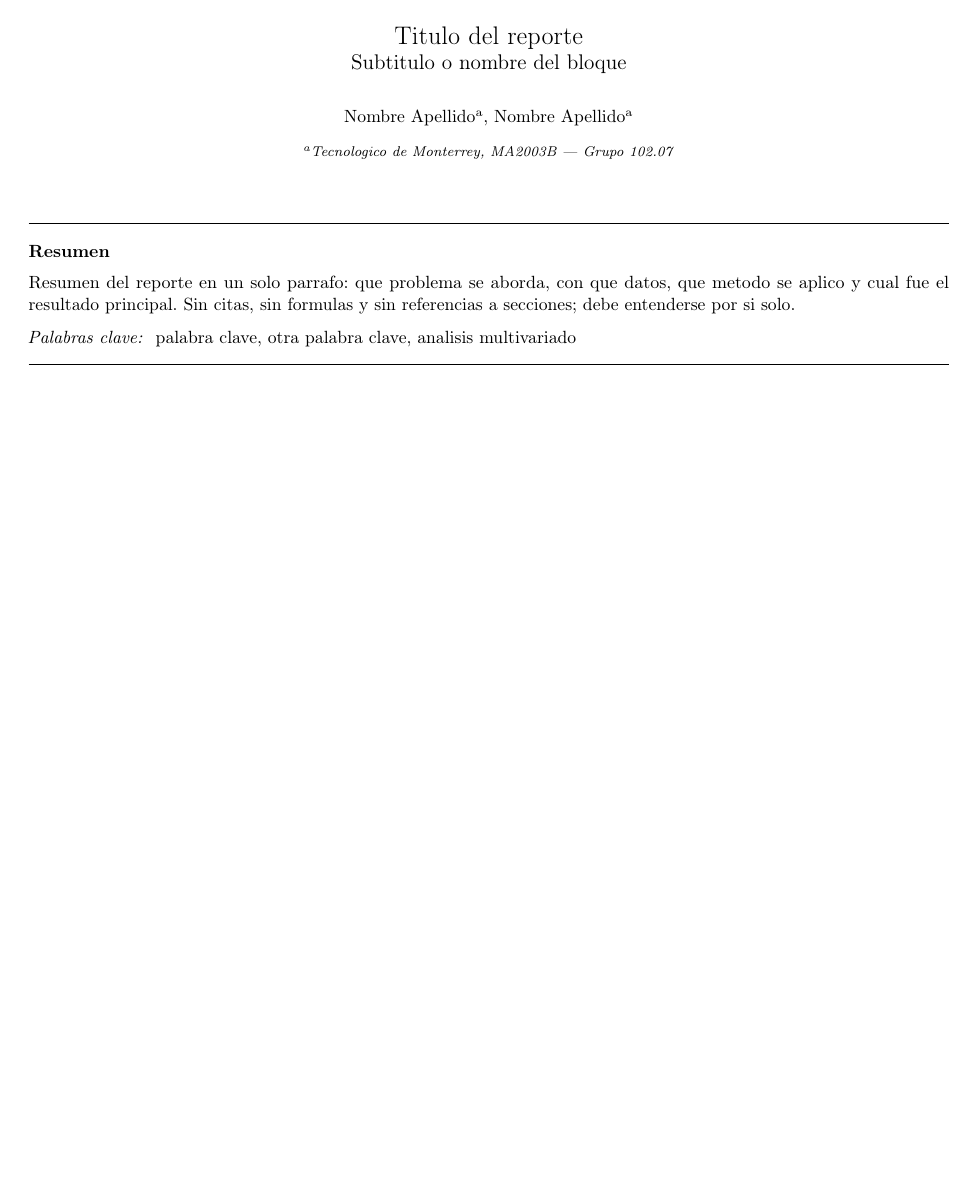
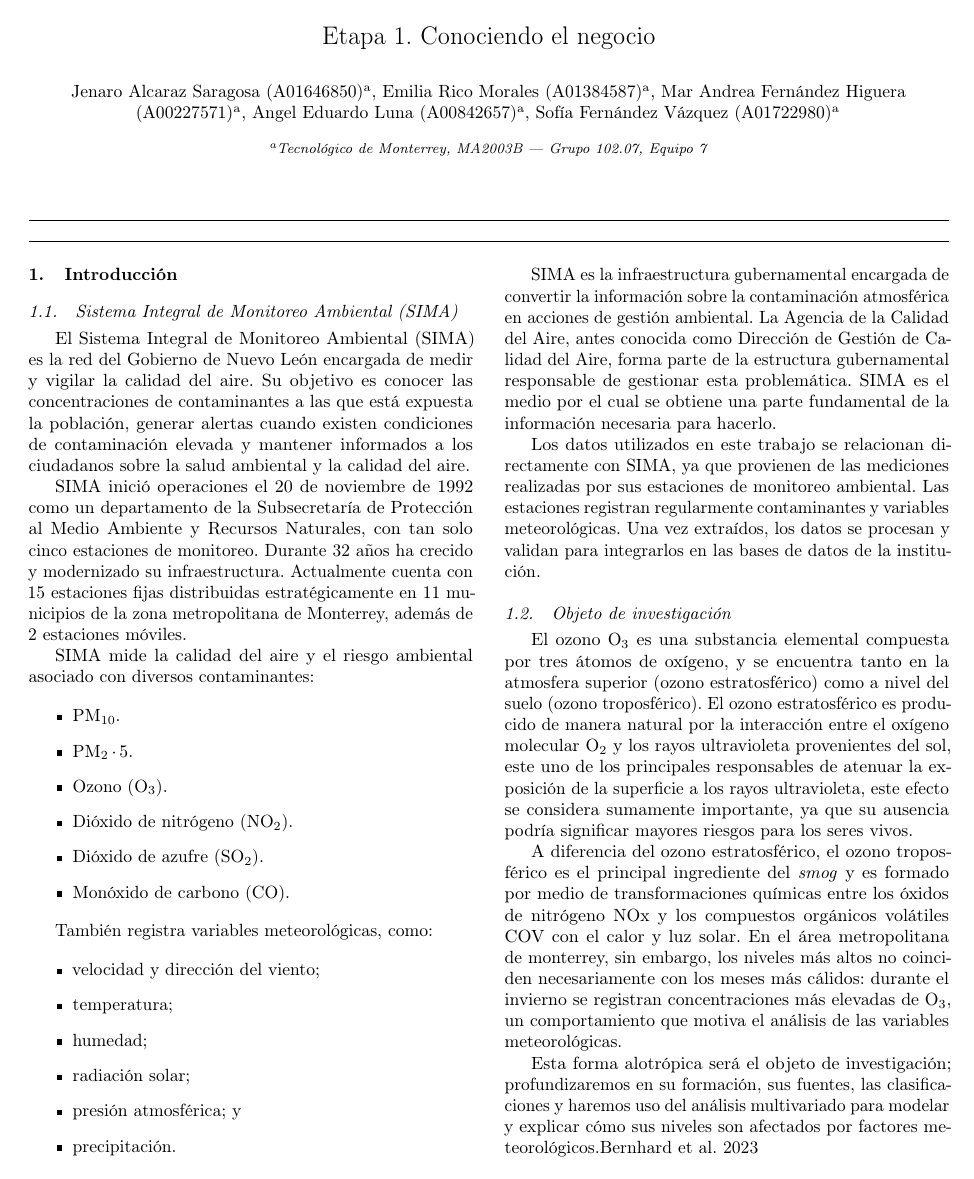
Before and after one commit to Lunaaaalj/MA2003B.102.07, a LaTeX paper (reports/main.tex, which reads reports/secciones/introduccion.tex): the whole page before the commit and page 1 of 9 after it. Compiled offline with pdfLaTeX.

Commit message:
feat: consolidar secciones del informe de la etapa 1

```diff
--- a/reports/main.tex
+++ b/reports/main.tex
@@ -70,10 +70,10 @@
 \addbibresource{references.bib}
 
 % --- Referencias cruzadas (SIEMPRE hasta el final) ---------------------------
-\usepackage{hyperref}
+\usepackage[hidelinks]{hyperref}
 \usepackage[spanish]{cleveref} % \cref{fig:x} escribe solo "Figura 1"
 
-\usepackage{mhchem} % formulas de quimica
+\usepackage[version=4]{mhchem} % formulas de quimica
 
 % cleveref en español dice "apartado 2"; en un reporte queremos "Sección 2".
 % \cref -> minuscula (a media oracion), \Cref -> mayuscula (al inicio).
@@ -92,21 +92,14 @@
 
 \begin{frontmatter}
 
-\title{Titulo del reporte\\ \large Subtitulo o nombre del bloque}
+\title{Etapa 1. Conociendo el negocio}
 
-\author[tec]{Nombre Apellido}
-\author[tec]{Nombre Apellido}
-\address[tec]{Tecnologico de Monterrey, MA2003B --- Grupo 102.07}
-
-\begin{abstract}
-Resumen del reporte en un solo parrafo: que problema se aborda, con que datos,
-que metodo se aplico y cual fue el resultado principal. Sin citas, sin formulas
-y sin referencias a secciones; debe entenderse por si solo.
-\end{abstract}
-
-\begin{keyword}
-palabra clave \sep otra palabra clave \sep analisis multivariado
-\end{keyword}
+\author[tec]{Jenaro Alcaraz Saragosa (A01646850)}
+\author[tec]{Emilia Rico Morales (A01384587)}
+\author[tec]{Mar Andrea Fern\'andez Higuera (A00227571)}
+\author[tec]{Angel Eduardo Luna (A00842657)}
+\author[tec]{Sof\'ia Fern\'andez V\'azquez (A01722980)}
+\address[tec]{Tecnol\'ogico de Monterrey, MA2003B --- Grupo 102.07, Equipo 7}
 
 \end{frontmatter}
 
--- a/reports/secciones/res_sima.tex
+++ b/reports/secciones/introduccion.tex
@@ -1,4 +1,6 @@
-\section{Sistema Integral de Monitoreo Ambiental (SIMA)}
+\section{Introducci\'on}\label{sec:introduccion}
+
+\subsection{Sistema Integral de Monitoreo Ambiental (SIMA)}
 
 El Sistema Integral de Monitoreo Ambiental (SIMA) es la red del Gobierno de
 Nuevo León encargada de medir y vigilar la calidad del aire. Su objetivo es
```
Also changed, not shown: reports/secciones/objetivo.tex (+0 -2 lines), reports/main.tex (5 more changed lines).
